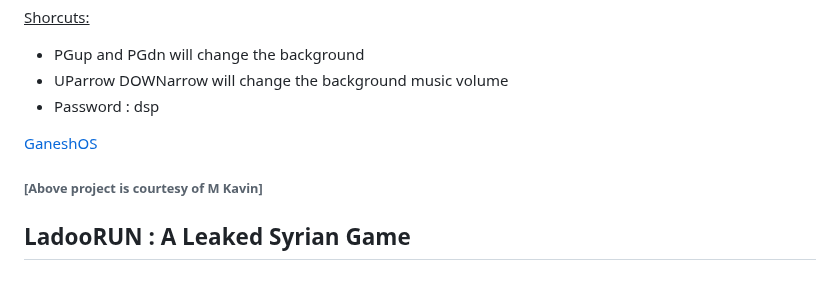
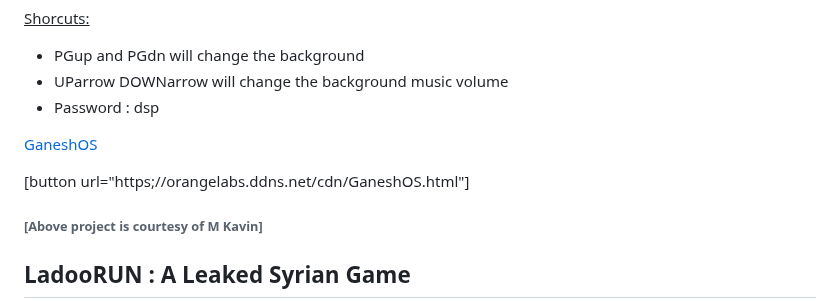
Before and after one commit to Govindmenon69/ganeshpedia-src, a Markdown page: docs/README.md, the part around the change. GitHub-like rendering; blank space fills up the shorter version.

```diff
--- a/docs/README.md
+++ b/docs/README.md
@@ -119,6 +119,8 @@ Ganesh is a short, round man with a cheerful demeanor, known for his love of goo
 - Password : dsp
 
 [GaneshOS](https://orangelabs.ddns.net/cdn/GaneshOS.html ':include :type=iframe width=100% height=400px')
+
+[button url="https;//orangelabs.ddns.net/cdn/GaneshOS.html"]
 
 <h6>[Above project is courtesy of M Kavin]</h6>
 
```
